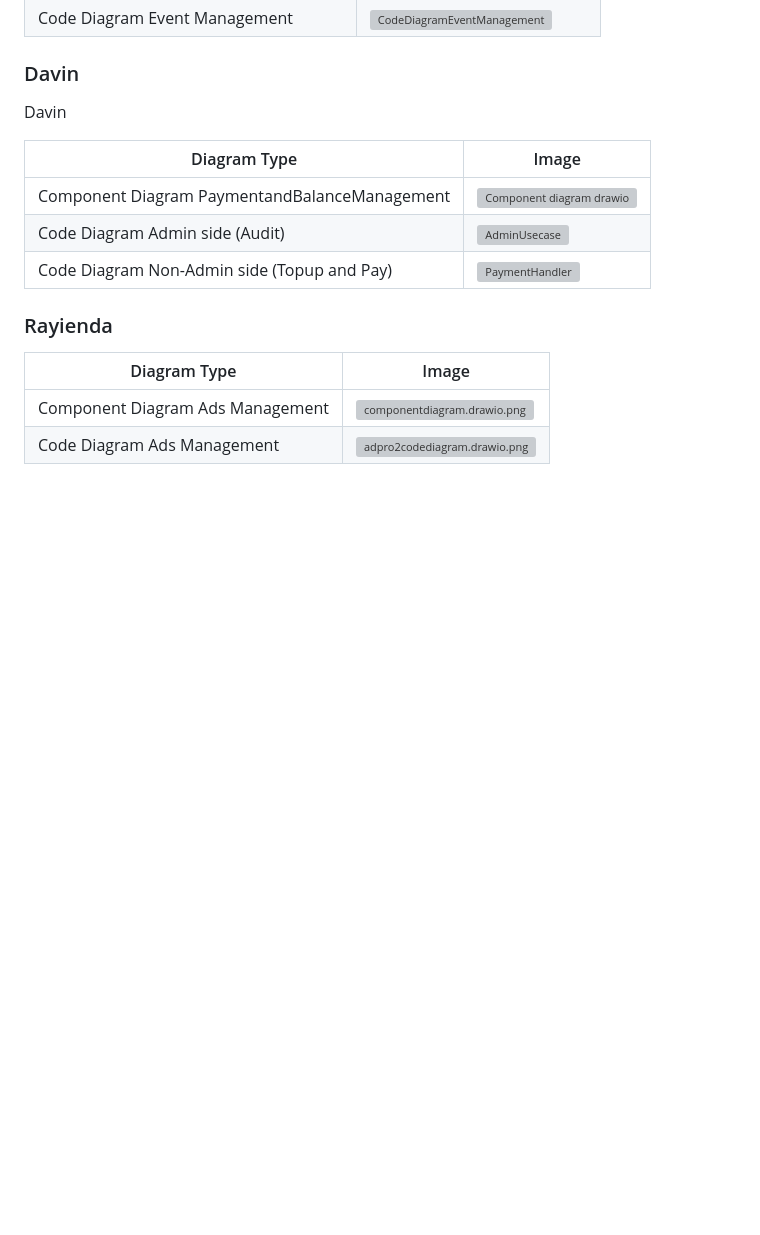
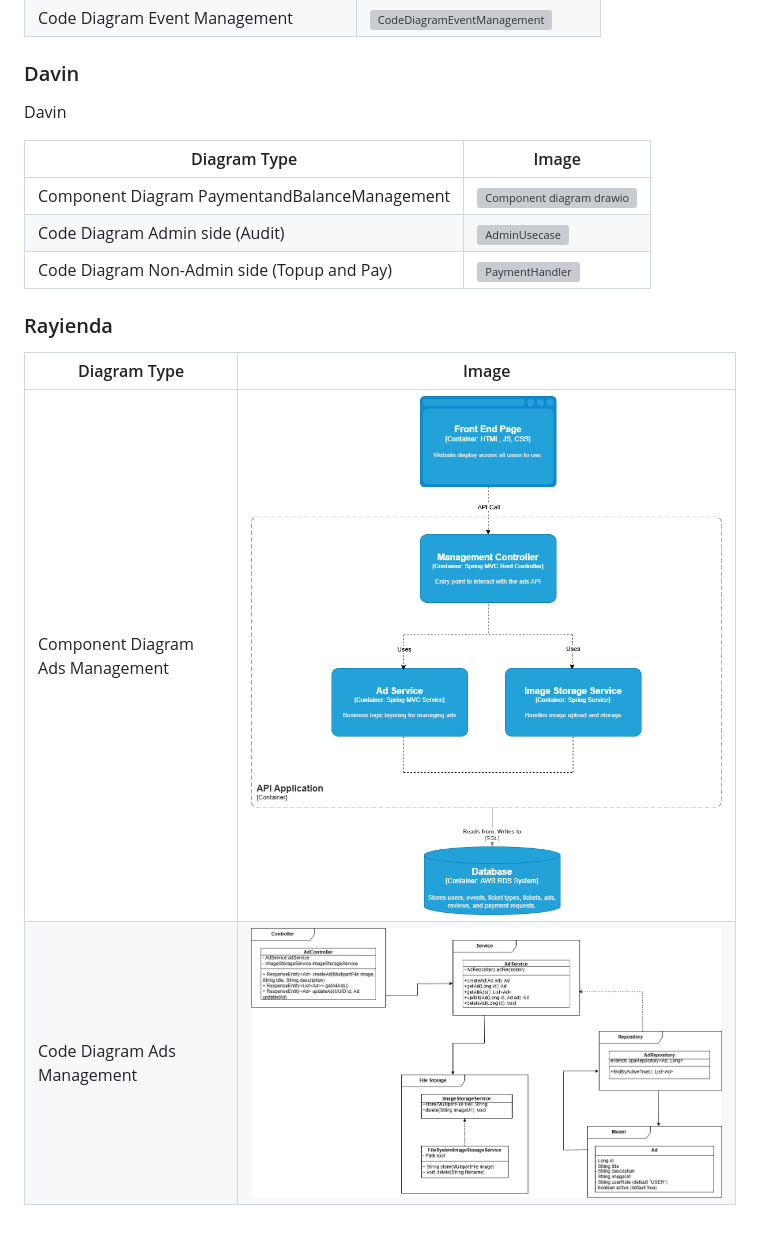
Before and after one commit to Group7EventSphere/EventSphere, a Markdown page: README.md, the part around the change. Drawn GitHub-style; pictures changed too: images/adpro2codediagram.drawio.png (added), images/componentdiagram.drawio.png (added); blank space fills up the shorter version; grey boxes are pictures that could not be loaded.

Commit message:
4. Individual Component and Code Diagram for Ads Management

```diff
--- a/README.md
+++ b/README.md
@@ -50,5 +50,5 @@ Davin
 
 | Diagram Type                     | Image |
 |----------------------------------|-----|
-| Component Diagram Ads Management | ![componentdiagram.drawio.png](../../../../Downloads/componentdiagram.drawio.png)|
-| Code Diagram Ads Management      | ![adpro2codediagram.drawio.png](../../../../Downloads/adpro2codediagram.drawio.png) |
+| Component Diagram Ads Management | ![componentdiagram.drawio.png](images/componentdiagram.drawio.png)|
+| Code Diagram Ads Management      | ![adpro2codediagram.drawio.png](images/adpro2codediagram.drawio.png) |
```
